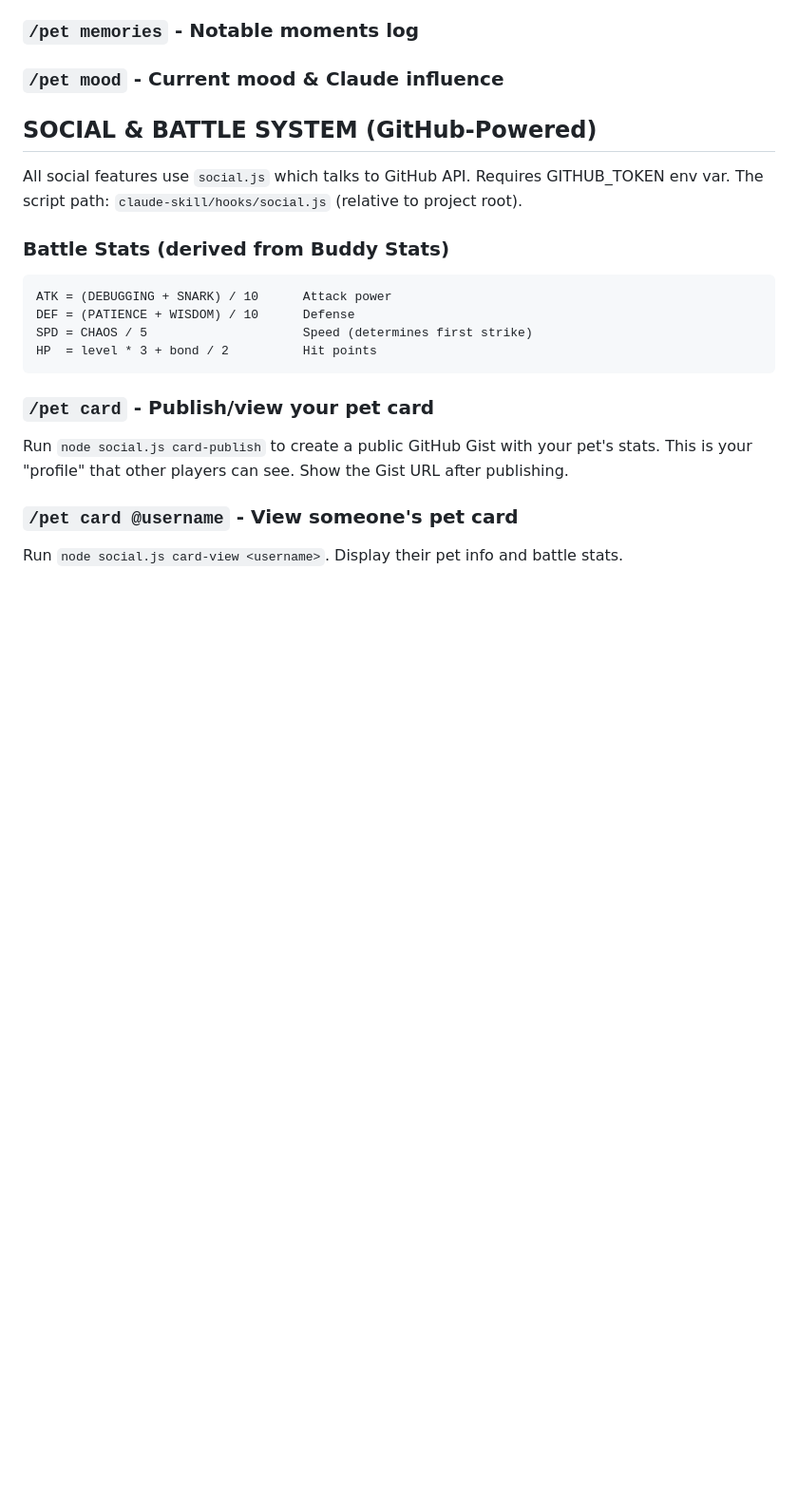
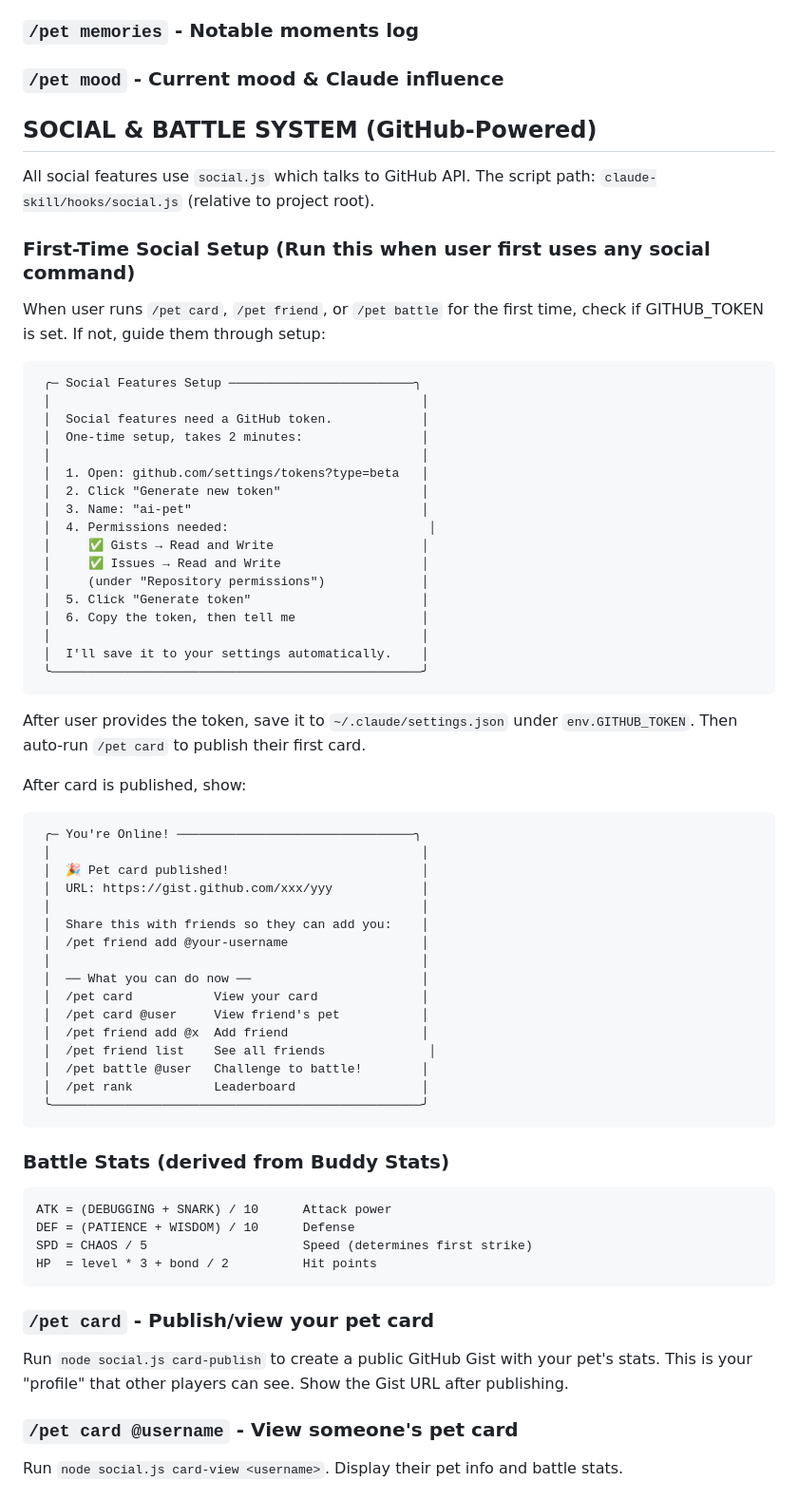
Before and after one commit to qianhua76123-pixel/claude-code-buddy, a Markdown page: claude-skill/pet/SKILL.md, the part around the change. Shown at 95% size. GitHub-like rendering; blank space fills up the shorter version.

````diff
--- a/claude-skill/pet/SKILL.md
+++ b/claude-skill/pet/SKILL.md
@@ -304,8 +304,55 @@ Display equipment, consumables, gold balance.
 
 ## SOCIAL & BATTLE SYSTEM (GitHub-Powered)
 
-All social features use `social.js` which talks to GitHub API. Requires GITHUB_TOKEN env var.
+All social features use `social.js` which talks to GitHub API.
 The script path: `claude-skill/hooks/social.js` (relative to project root).
+
+### First-Time Social Setup (Run this when user first uses any social command)
+
+When user runs `/pet card`, `/pet friend`, or `/pet battle` for the first time, check if GITHUB_TOKEN is set. If not, guide them through setup:
+
+```
+ ╭─ Social Features Setup ─────────────────────────╮
+ │                                                  │
+ │  Social features need a GitHub token.            │
+ │  One-time setup, takes 2 minutes:                │
+ │                                                  │
+ │  1. Open: github.com/settings/tokens?type=beta   │
+ │  2. Click "Generate new token"                   │
+ │  3. Name: "ai-pet"                               │
+ │  4. Permissions needed:                           │
+ │     ✅ Gists → Read and Write                    │
+ │     ✅ Issues → Read and Write                   │
+ │     (under "Repository permissions")             │
+ │  5. Click "Generate token"                       │
+ │  6. Copy the token, then tell me                 │
+ │                                                  │
+ │  I'll save it to your settings automatically.    │
+ ╰──────────────────────────────────────────────────╯
+```
+
+After user provides the token, save it to `~/.claude/settings.json` under `env.GITHUB_TOKEN`. Then auto-run `/pet card` to publish their first card.
+
+After card is published, show:
+
+```
+ ╭─ You're Online! ────────────────────────────────╮
+ │                                                  │
+ │  🎉 Pet card published!                          │
+ │  URL: https://gist.github.com/xxx/yyy            │
+ │                                                  │
+ │  Share this with friends so they can add you:    │
+ │  /pet friend add @your-username                  │
+ │                                                  │
+ │  ── What you can do now ──                       │
+ │  /pet card           View your card              │
+ │  /pet card @user     View friend's pet           │
+ │  /pet friend add @x  Add friend                  │
+ │  /pet friend list    See all friends              │
+ │  /pet battle @user   Challenge to battle!        │
+ │  /pet rank           Leaderboard                 │
+ ╰──────────────────────────────────────────────────╯
+```
 
 ### Battle Stats (derived from Buddy Stats)
 ```
````
Also changed, not shown: README.md (+32 -13 lines).
